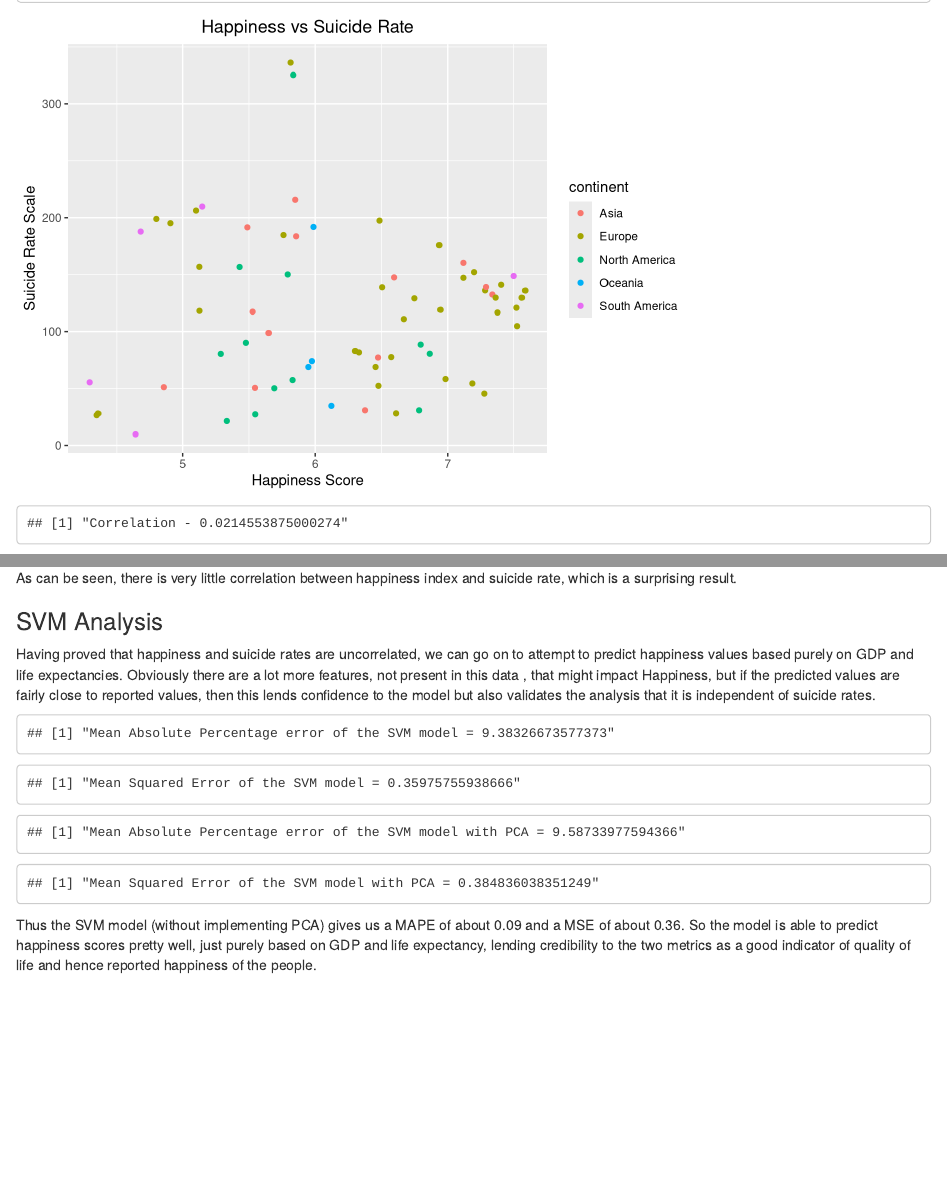
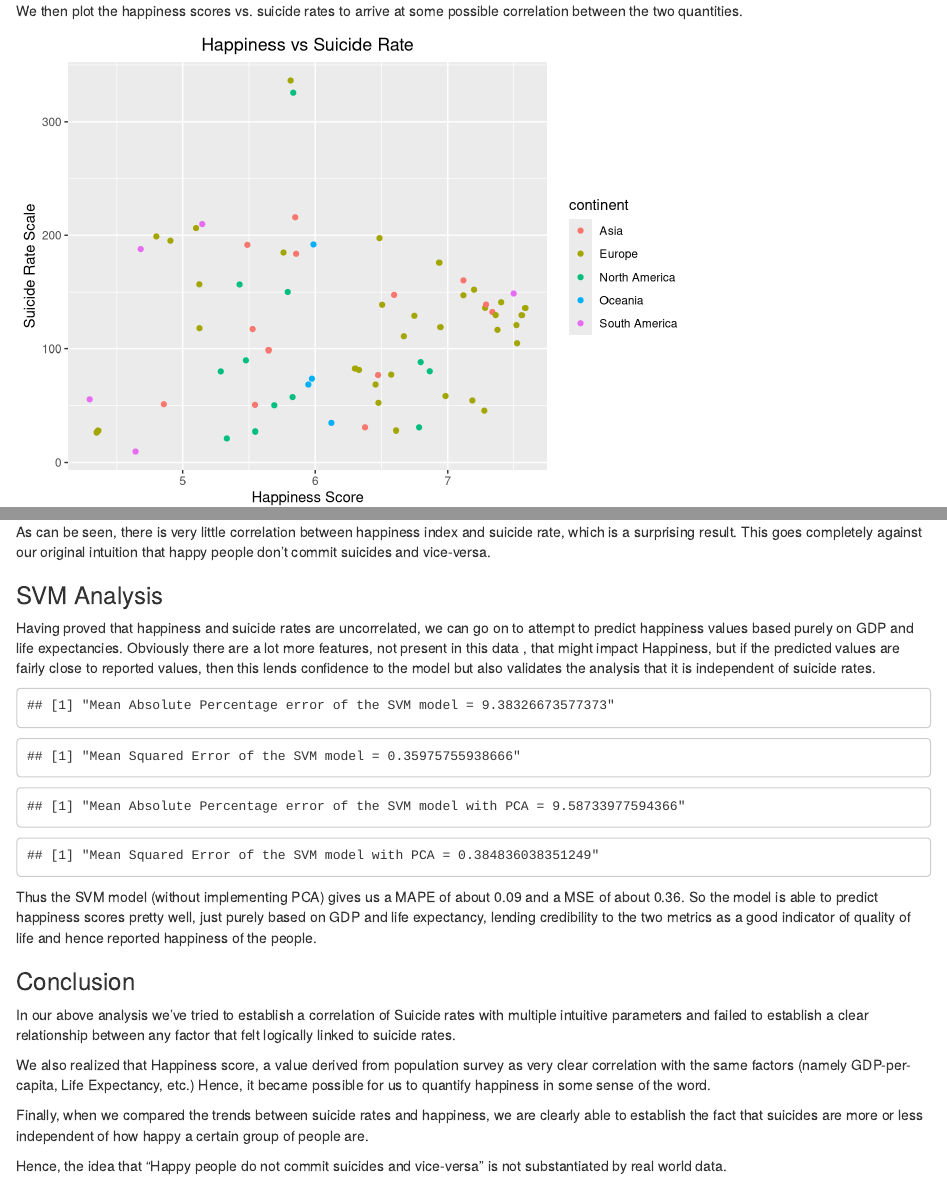
Before and after one commit to Schrodinger73/209Project, an R Markdown document (Zehaan/FinalReport_Z.Rmd): the page in a window 1100 px wide, from 150 px down before the commit and from 230 px down after it, and a second part further down, joined at a grey line. Rendered offline with R 4.5, knitr and Pandoc, with nearby package versions; some code elsewhere in the file could not run offline.

Commit message:
Work Done

````diff
--- a/Zehaan/FinalReport_Z.Rmd
+++ b/Zehaan/FinalReport_Z.Rmd
@@ -337,6 +339,8 @@ data.final <- read.csv("../Happiness_Suicides.csv")
 head(data.final)
 ```
 
+We then plot the happiness scores vs. suicide rates to arrive at some possible correlation between the two quantities.
+
 ```{r, echo = FALSE}
 library(ggplot2)
 ggplot(data = data.final, aes(x = Happiness.Score, y = suicide.tot.normal , col = continent)) + geom_point() + xlab("Happiness Score") + ylab("Suicide Rate Scale") + ggtitle("Happiness vs Suicide Rate")+theme(plot.title = element_text(hjust = 0.5))
@@ -346,7 +350,7 @@ ggplot(data = data.final, aes(x = Happiness.Score, y = suicide.tot.normal , col
 print(paste0("Correlation - ", cor(data.final$Happiness.Score, data.final$suicide.tot.normal)))
 ```
 
-As can be seen, there is very little correlation between happiness index and suicide rate, which is a surprising result.
+As can be seen, there is very little correlation between happiness index and suicide rate, which is a surprising result. This goes completely against our original intuition that happy people don't commit suicides and vice-versa.
 
 ### SVM Analysis
 
@@ -407,3 +411,13 @@ print(paste0("Mean Squared Error of the SVM model with PCA = " , Model2_metrics[
 ```
 
 Thus the SVM model (without implementing PCA) gives us a MAPE of about 0.09 and a MSE of about 0.36. So the model is able to predict happiness scores pretty well, just purely based on GDP and life expectancy, lending credibility to the two metrics as a good indicator of quality of life and hence reported happiness of the people.
+
+### Conclusion
+
+In our above analysis we've tried to establish a correlation of Suicide rates with multiple intuitive parameters and failed to establish a clear relationship between any factor that felt logically linked to suicide rates.
+
+We also realized that Happiness score, a value derived from population survey as very clear correlation with the same factors (namely GDP-per-capita, Life Expectancy, etc.) Hence, it became possible for us to quantify happiness in some sense of the word.
+
+Finally, when we compared the trends between suicide rates and happiness, we are clearly able to establish the fact that suicides are more or less independent of how happy a certain group of people are.
+
+Hence, the idea that "Happy people do not commit suicides and vice-versa" is not substantiated by real world data.
````
Also changed, not shown: Zehaan/FinalReport_Z.Rmd (8 more changed lines).
